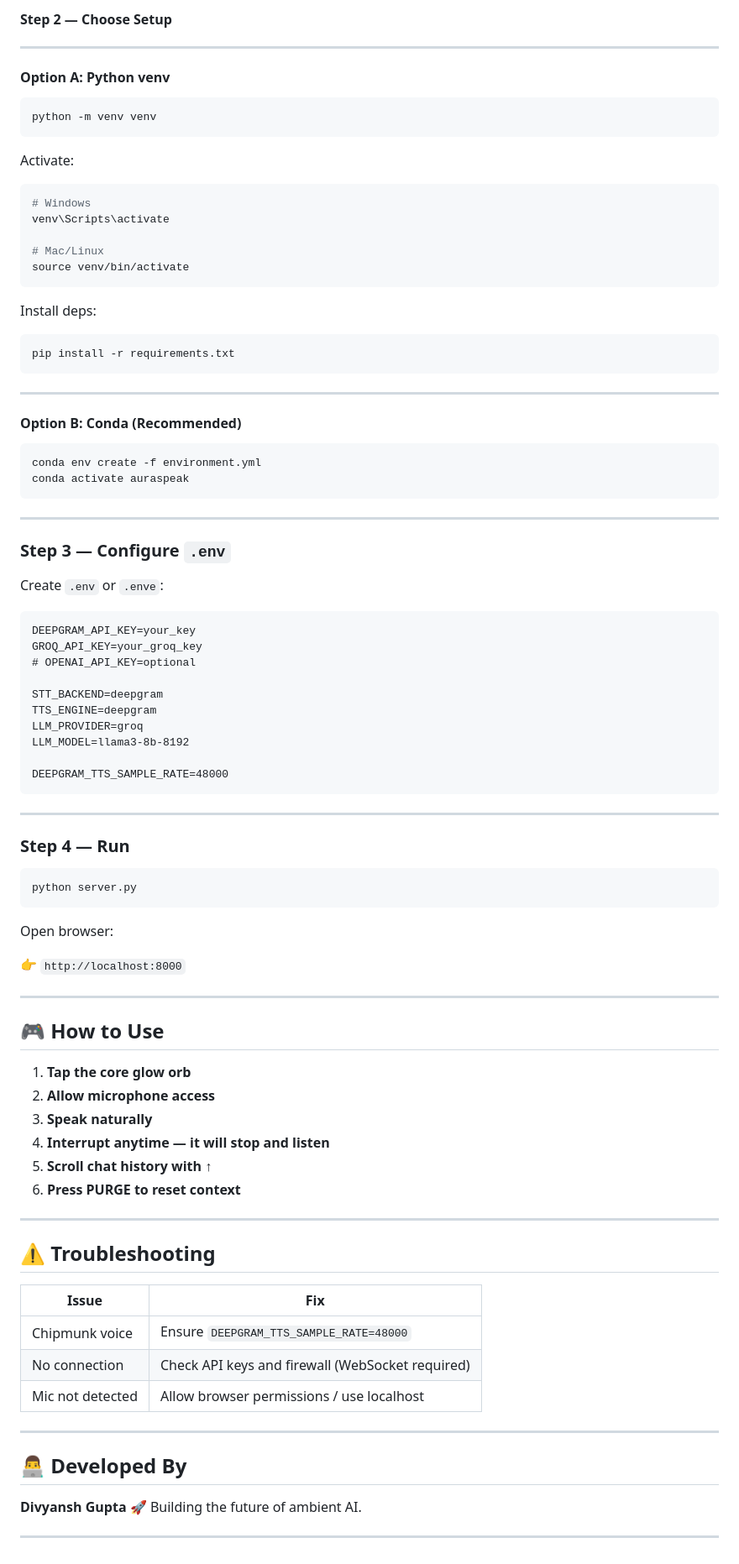
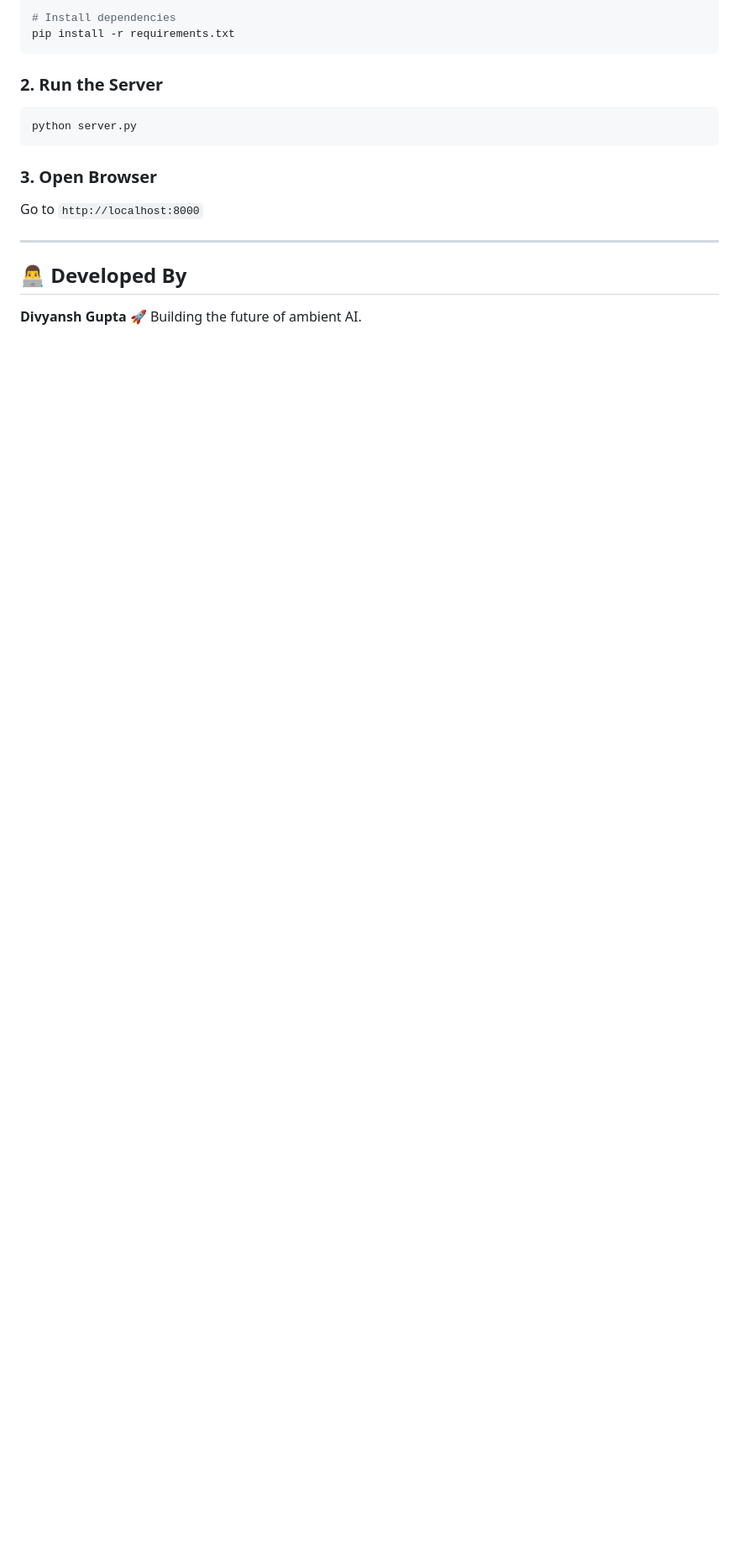
Before and after one commit to DIVYANSH-675/Auraspeak, a Markdown page: README.md, the part around one of its changes. Shown at 84% size. GitHub-like rendering; blank space fills up the shorter version.

Commit message:
Simplify README for non-technical users

````diff
--- a/README.md
+++ b/README.md
@@ -101,89 +73,14 @@ chmod +x start_unix.sh
-#### **Step 2 — Choose Setup**
-
----
-
-#### **Option A: Python venv**
-
-```sh
-python -m venv venv
-```
-
-Activate:
-
-```sh
-# Windows
-venv\Scripts\activate
-
-# Mac/Linux
-source venv/bin/activate
-```
-
-Install deps:
-
-```sh
+# Install dependencies
 pip install -r requirements.txt
 ```
 
----
-
-#### **Option B: Conda (Recommended)**
-
-```sh
-conda env create -f environment.yml
-conda activate auraspeak
-```
-
----
-
-### **Step 3 — Configure `.env`**
-
-Create `.env` or `.enve`:
-
-```
-DEEPGRAM_API_KEY=your_key
-GROQ_API_KEY=your_groq_key
-# OPENAI_API_KEY=optional
-
-STT_BACKEND=deepgram
-TTS_ENGINE=deepgram
-LLM_PROVIDER=groq
-LLM_MODEL=llama3-8b-8192
-
-DEEPGRAM_TTS_SAMPLE_RATE=48000
-```
-
----
-
-### **Step 4 — Run**
-
+### **2. Run the Server**
 ```sh
 python server.py
 ```
 
-Open browser:
-
-👉 `http://localhost:8000`
-
----
-
-## 🎮 How to Use
-
-1. **Tap the core glow orb**
-2. **Allow microphone access**
-3. **Speak naturally**
-4. **Interrupt anytime — it will stop and listen**
-5. **Scroll chat history with ↑**
-6. **Press PURGE to reset context**
-
----
-
-## ⚠ Troubleshooting
-
-| Issue            | Fix                                              |
-| ---------------- | ------------------------------------------------ |
-| Chipmunk voice   | Ensure `DEEPGRAM_TTS_SAMPLE_RATE=48000`          |
-| No connection    | Check API keys and firewall (WebSocket required) |
-| Mic not detected | Allow browser permissions / use localhost        |
+### **3. Open Browser**
+Go to `http://localhost:8000`
 
 ---
 
@@ -191,5 +88,3 @@ Open browser:
 
 **Divyansh Gupta**
 🚀 Building the future of ambient AI.
-
----
````
Also changed, not shown: other parts of README.md (+37 -65 lines).
